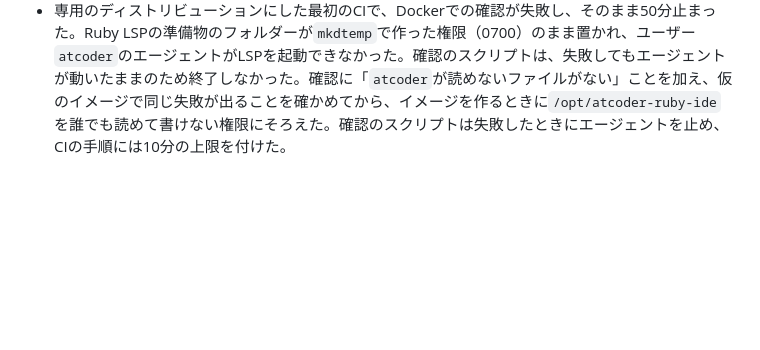
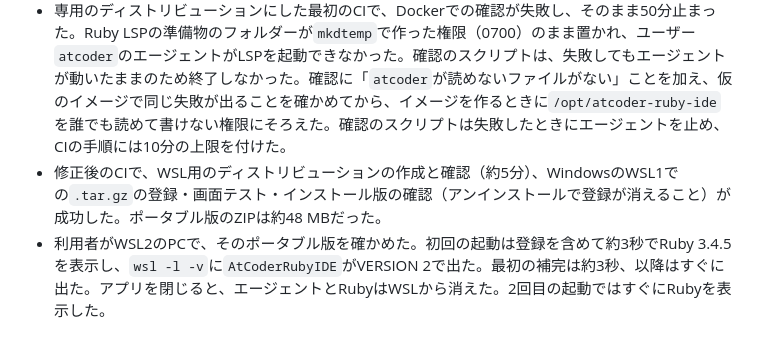
Before and after one commit to yu-suke0919/atcoder-ruby-ide, a Markdown page: docs/verification.md, the part around the change. Drawn GitHub-style; blank space fills up the shorter version.

Commit message:
docs: record the user's check of the app-owned distribution on WSL2 (C3a)
Co-Authored-By: Claude Opus 5.5 <noreply@anthropic.com>
Claude-Session: https://claude.ai/code/session_01NtsB3wADfo77HyUM7EMpcg

```diff
--- a/docs/verification.md
+++ b/docs/verification.md
@@ -627,3 +627,5 @@ after 8 s timeout: sleeps, timeout groups: 0, 0
 - mainのU4bを取り込んだ後のCIで、画面テスト用ホストの単体テスト（深い再帰）が失敗した。テストの準備がRubyの最初の出力の直後に一時フォルダーがあることを確かめていたが、このテストのRubyはすぐ終わるため、エージェントを通して出力が届くまでにフォルダーが消えることがあった。フォルダーがあることは、Rubyが動き続けて後で消えたことを確かめるテストだけで確かめるようにした。
 - 利用者の判断で、既定のUbuntuではなくアプリ専用のディストリビューション（`AtCoderRubyIDE`）を同梱する方式に変えた。失敗するテストを先に用意し（`tests/wsl.rs`を書き直した）、`wsl.exe`の代わりのスクリプトで、登録がなければ日本語と空白を含むパスのイメージをデータフォルダーへ登録すること、同じ版なら何もしないこと、別の版なら登録を解除して登録し直すこと、登録の失敗と`wsl.exe`がない場合にWSLの出力と準備の手順を出すこと、エージェントを専用のディストリビューションで起動することを確かめる。専用のディストリビューションはCIのUbuntuでDockerから作り、同じジョブでDockerに読み込んで、ユーザー`atcoder`のエージェントで確かめる。クラウドセッションではDockerは動いたが、Rubyのソース（`cache.ruby-lang.org`）とCIの成果物（Blob Storage）に接続できず、組み立てはCIで確かめる。インストール版の確認は、アンインストールで登録が解除されることも確かめるようにした。
 - 専用のディストリビューションにした最初のCIで、Dockerでの確認が失敗し、そのまま50分止まった。Ruby LSPの準備物のフォルダーが`mkdtemp`で作った権限（0700）のまま置かれ、ユーザー`atcoder`のエージェントがLSPを起動できなかった。確認のスクリプトは、失敗してもエージェントが動いたままのため終了しなかった。確認に「`atcoder`が読めないファイルがない」ことを加え、仮のイメージで同じ失敗が出ることを確かめてから、イメージを作るときに`/opt/atcoder-ruby-ide`を誰でも読めて書けない権限にそろえた。確認のスクリプトは失敗したときにエージェントを止め、CIの手順には10分の上限を付けた。
+- 修正後のCIで、WSL用のディストリビューションの作成と確認（約5分）、WindowsのWSL1での`.tar.gz`の登録・画面テスト・インストール版の確認（アンインストールで登録が消えること）が成功した。ポータブル版のZIPは約48 MBだった。
+- 利用者がWSL2のPCで、そのポータブル版を確かめた。初回の起動は登録を含めて約3秒でRuby 3.4.5を表示し、`wsl -l -v`に`AtCoderRubyIDE`がVERSION 2で出た。最初の補完は約3秒、以降はすぐに出た。アプリを閉じると、エージェントとRubyはWSLから消えた。2回目の起動ではすぐにRubyを表示した。
```
